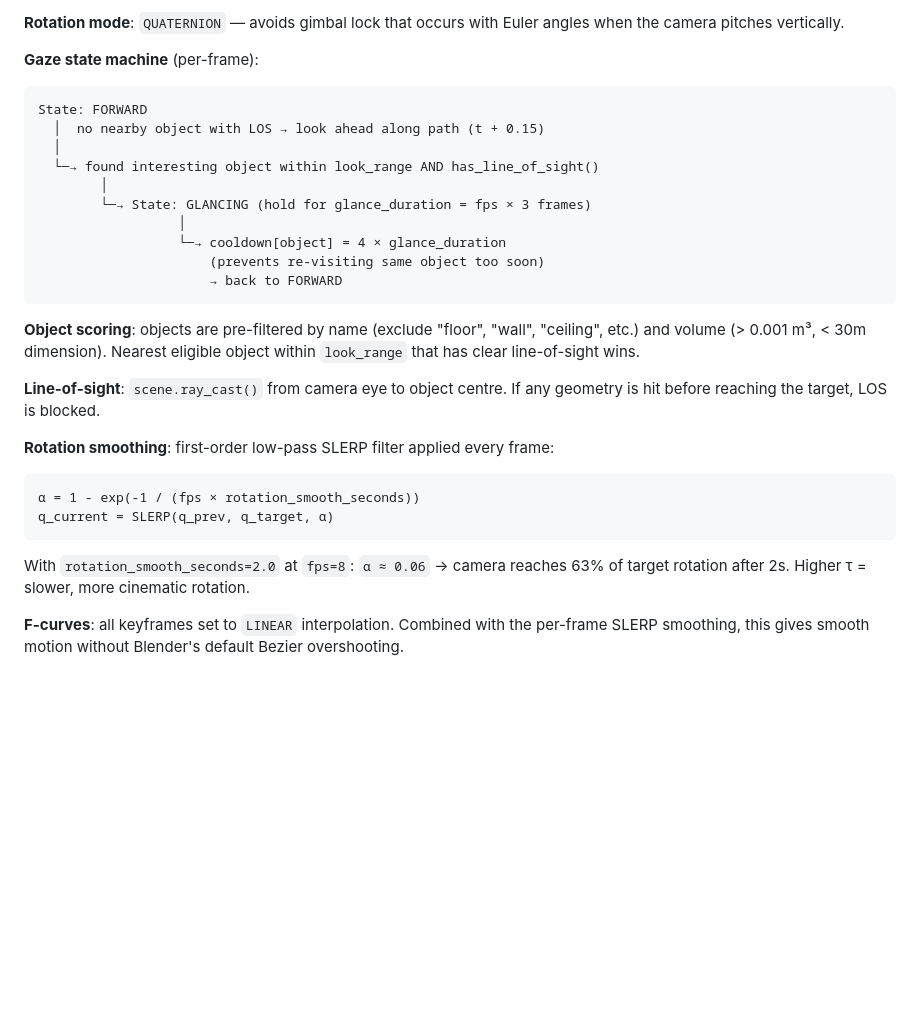
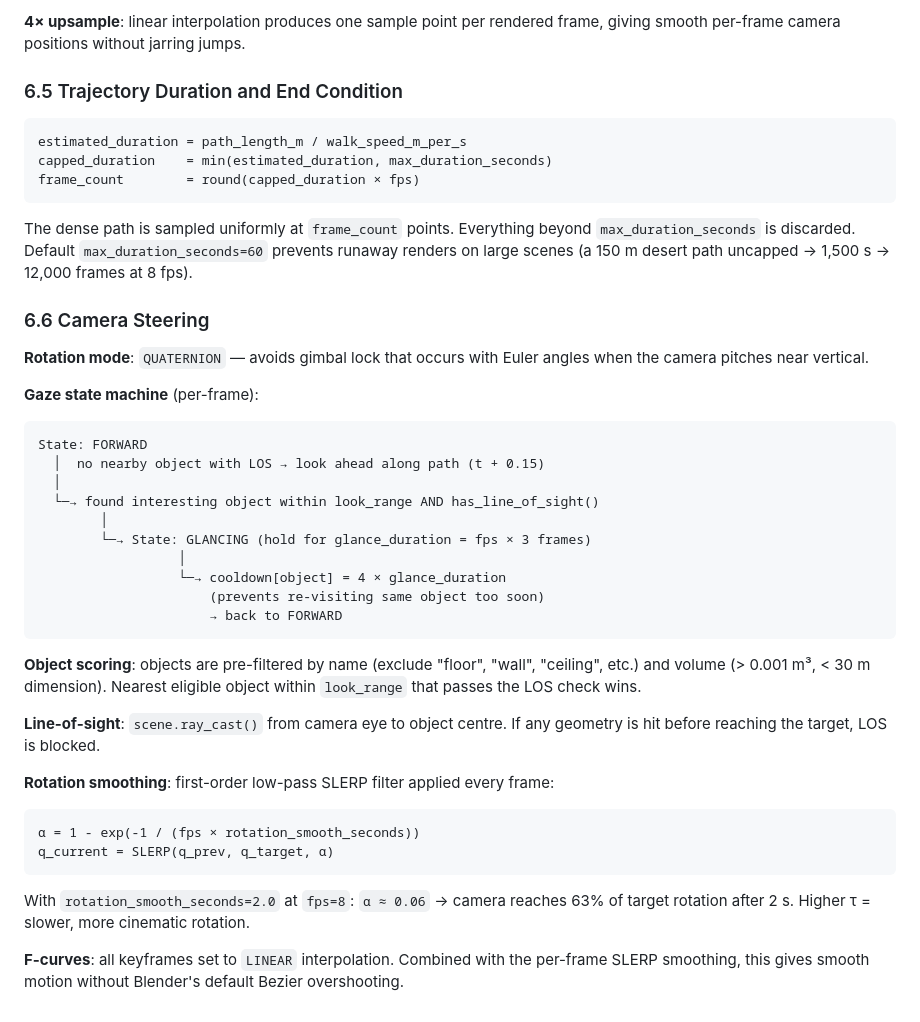
Before and after one commit to frankwings/GenesisTools, a Markdown page: docs/20260310_WalkthroughRenderer_Desert_Results.md, the part around one of its changes. Rendered like a GitHub page; blank space fills up the shorter version.

````diff
--- a/docs/20260310_WalkthroughRenderer_Desert_Results.md
+++ b/docs/20260310_WalkthroughRenderer_Desert_Results.md
@@ -211,5 +238,19 @@ walkable cells
 
-**Rotation mode**: `QUATERNION` — avoids gimbal lock that occurs with Euler angles when the camera pitches vertically.
+**4× upsample**: linear interpolation produces one sample point per rendered frame, giving smooth per-frame camera positions without jarring jumps.
+
+### 6.5 Trajectory Duration and End Condition
+
+```
+estimated_duration = path_length_m / walk_speed_m_per_s
+capped_duration    = min(estimated_duration, max_duration_seconds)
+frame_count        = round(capped_duration × fps)
+```
+
+The dense path is sampled uniformly at `frame_count` points. Everything beyond `max_duration_seconds` is discarded. Default `max_duration_seconds=60` prevents runaway renders on large scenes (a 150 m desert path uncapped → 1,500 s → 12,000 frames at 8 fps).
+
+### 6.6 Camera Steering
+
+**Rotation mode**: `QUATERNION` — avoids gimbal lock that occurs with Euler angles when the camera pitches near vertical.
 
 **Gaze state machine** (per-frame):
 
@@ -226,7 +267,7 @@ State: FORWARD
                       → back to FORWARD
 ```
 
-**Object scoring**: objects are pre-filtered by name (exclude "floor", "wall", "ceiling", etc.) and volume (> 0.001 m³, < 30m dimension). Nearest eligible object within `look_range` that has clear line-of-sight wins.
+**Object scoring**: objects are pre-filtered by name (exclude "floor", "wall", "ceiling", etc.) and volume (> 0.001 m³, < 30 m dimension). Nearest eligible object within `look_range` that passes the LOS check wins.
 
 **Line-of-sight**: `scene.ray_cast()` from camera eye to object centre. If any geometry is hit before reaching the target, LOS is blocked.
 
@@ -235,6 +276,6 @@ State: FORWARD
 α = 1 - exp(-1 / (fps × rotation_smooth_seconds))
 q_current = SLERP(q_prev, q_target, α)
 ```
-With `rotation_smooth_seconds=2.0` at `fps=8`: `α ≈ 0.06` → camera reaches 63% of target rotation after 2s. Higher τ = slower, more cinematic rotation.
+With `rotation_smooth_seconds=2.0` at `fps=8`: `α ≈ 0.06` → camera reaches 63% of target rotation after 2 s. Higher τ = slower, more cinematic rotation.
 
 **F-curves**: all keyframes set to `LINEAR` interpolation. Combined with the per-frame SLERP smoothing, this gives smooth motion without Blender's default Bezier overshooting.
````
Also changed, not shown: other parts of docs/20260310_WalkthroughRenderer_Desert_Results.md (+52 -25 lines).
